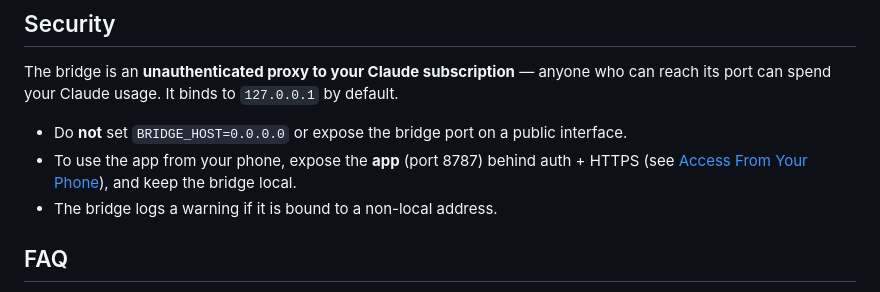
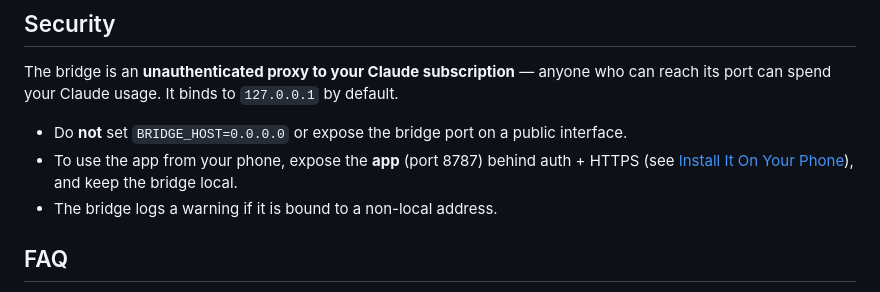
Before and after one commit to tjing9430/cc-companion-app, a Markdown page: docs/CC-CONNECT.md, the part around the change. GitHub-like rendering.

```diff
--- a/docs/CC-CONNECT.md
+++ b/docs/CC-CONNECT.md
@@ -151,7 +151,7 @@ reach its port can spend your Claude usage. It binds to `127.0.0.1` by default.
 
 - Do **not** set `BRIDGE_HOST=0.0.0.0` or expose the bridge port on a public interface.
 - To use the app from your phone, expose the **app** (port 8787) behind auth + HTTPS
-  (see [Access From Your Phone](../README.md#access-from-your-phone)), and keep the bridge local.
+  (see [Install It On Your Phone](../README.md#install-it-on-your-phone)), and keep the bridge local.
 - The bridge logs a warning if it is bound to a non-local address.
 
 ## FAQ
```
Also changed, not shown: README.md (+32 -7 lines).
